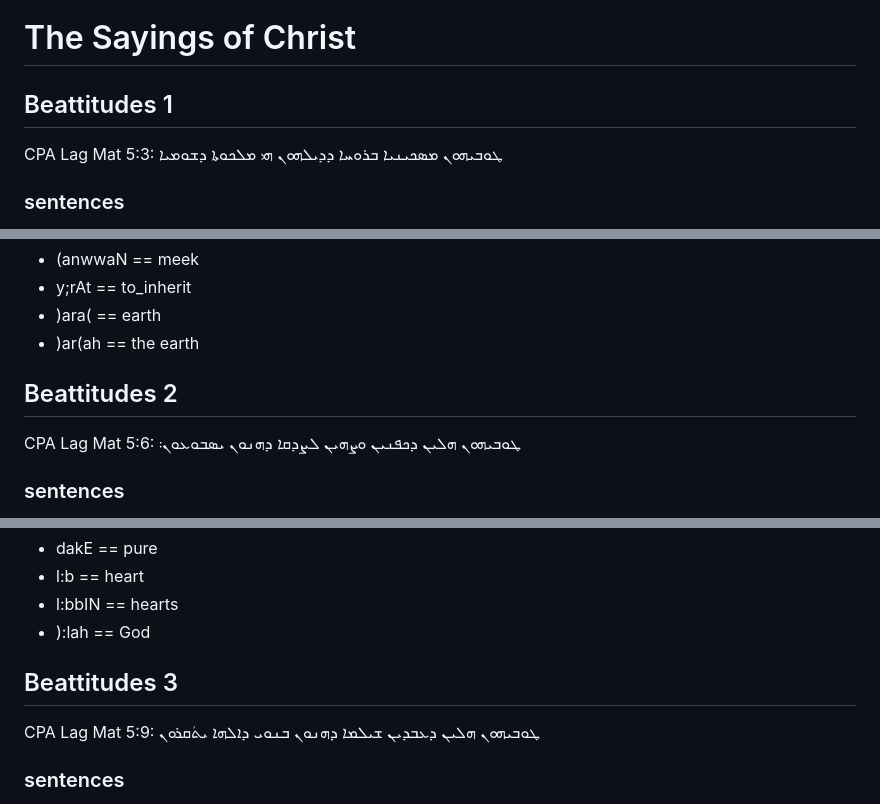
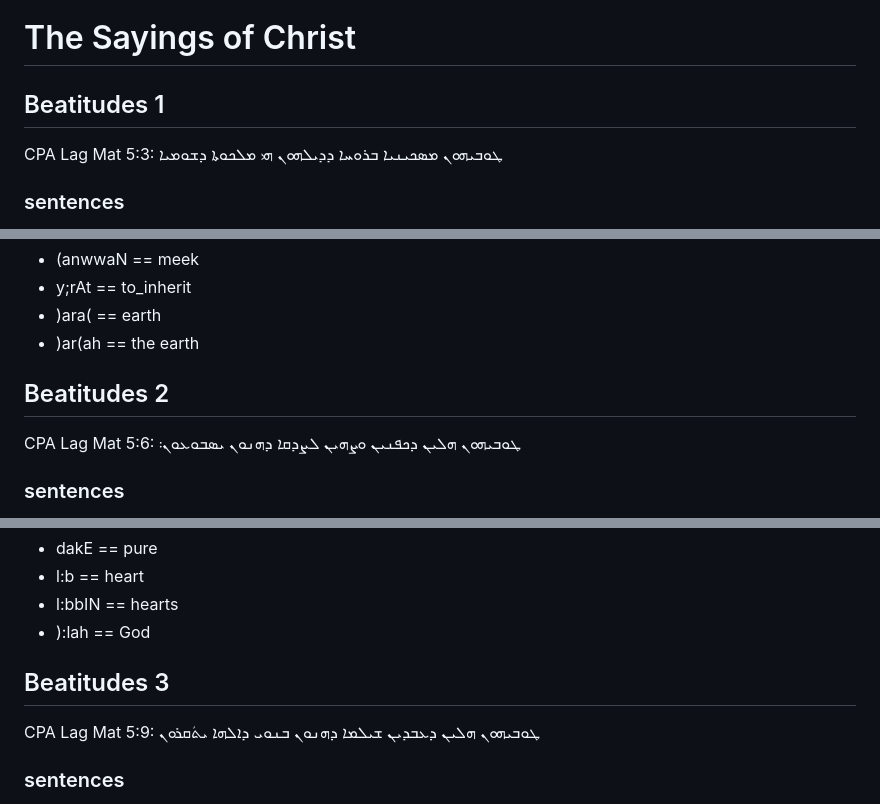
Before and after one commit to SteveCaruso/darius, a Markdown page: lessons/christ.md, 3 parts joined by grey strips. Rendered like a GitHub page.

Commit message:
fix silly typo

```diff
--- a/lessons/christ.md
+++ b/lessons/christ.md
@@ -1,7 +1,7 @@
 # The Sayings of Christ
 
 
-## Beattitudes 1
+## Beatitudes 1
 
 
 CPA Lag Mat 5:3: ܛܘܒܝܗܘܢ ܡܣܟܝܢܝܐ ܒܪܘܚܐ ܕܕܝܠܗܘܢ ܗܝ ܡܠܟܘܬܐ ܕܫܘܡܝܐ
@@ -43,7 +43,7 @@ Form יירתון = /y;rAtUN/ from TN Deut 1:39
 - )ar(ah == the earth
 
 
-## Beattitudes 2
+## Beatitudes 2
 
 CPA Lag Mat 5:6: ܛܘܒܝܗܘܢ ܗܠܝܢ ܕܟܦܢܝܢ ܘܨܗܝܢ ܠܨܕܩܐ ܕܗܢܘܢ ܝܣܒܘܥܘܢ܃
 
@@ -86,7 +86,7 @@ Galilean doubles the bet in /lb/ in the plural.
 - ):lah == God
 
 
-## Beattitudes 3
+## Beatitudes 3
 
 CPA Lag Mat 5:9: ܛܘܒܝܗܘܢ ܗܠܝܢ ܕܥܒܕܝܢ ܫܝܠܡܐ ܕܗܢܘܢ ܒܢܘܝ ܕܐܠܗܐ ܝܬܿܩܪܘܢ
 
```
